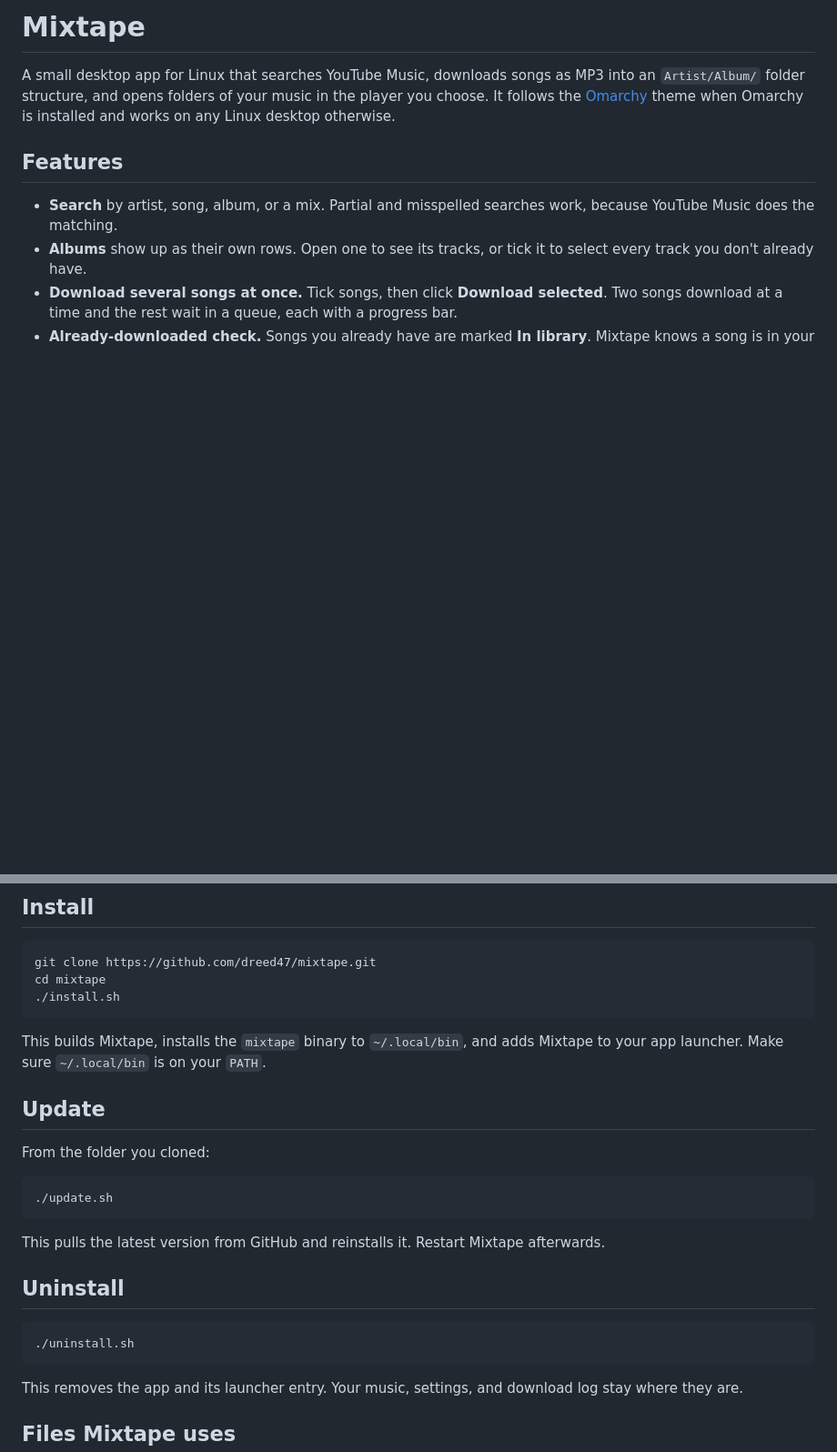
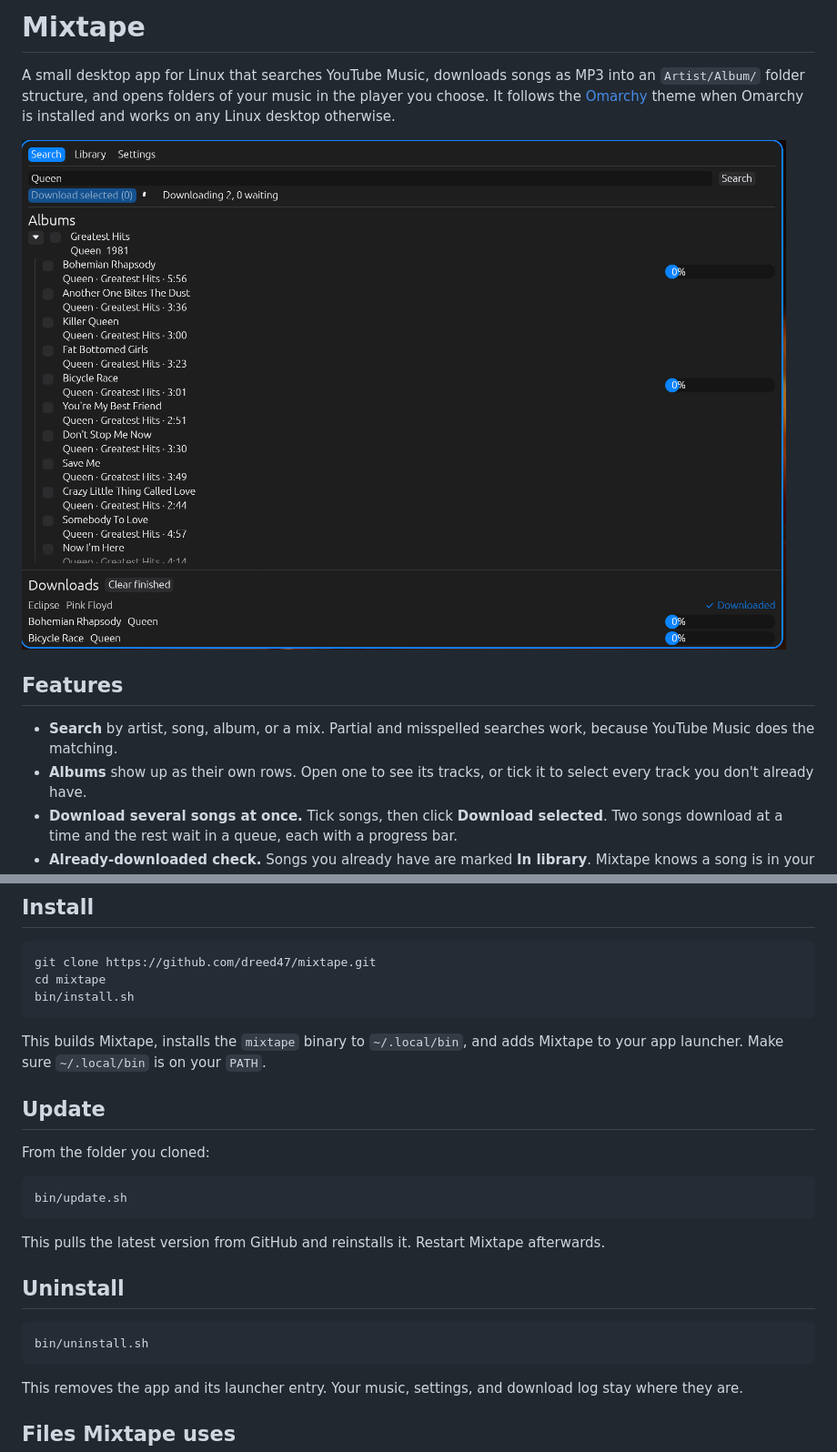
Before and after one commit to dreed47/mixtape, a Markdown page: README.md, 2 parts joined by grey strips. Shown at 91% size. GitHub-like rendering; pictures changed too: docs/screenshot.png (added); blank space fills up the shorter version.

````diff
--- a/README.md
+++ b/README.md
@@ -4,6 +4,8 @@ A small desktop app for Linux that searches YouTube Music, downloads songs as
 MP3 into an `Artist/Album/` folder structure, and opens folders of your music
 in the player you choose. It follows the [Omarchy](https://omarchy.org) theme
 when Omarchy is installed and works on any Linux desktop otherwise.
+
+![Mixtape searching for Queen, with an album open and two songs downloading](docs/screenshot.png)
 
 ## Features
 
@@ -49,7 +51,7 @@ sudo pacman -S rust uv yt-dlp ffmpeg
 ```bash
 git clone https://github.com/dreed47/mixtape.git
 cd mixtape
-./install.sh
+bin/install.sh
 ```
 
 This builds Mixtape, installs the `mixtape` binary to `~/.local/bin`, and adds
@@ -60,7 +62,7 @@ Mixtape to your app launcher. Make sure `~/.local/bin` is on your `PATH`.
 From the folder you cloned:
 
 ```bash
-./update.sh
+bin/update.sh
 ```
 
 This pulls the latest version from GitHub and reinstalls it. Restart Mixtape
@@ -69,7 +71,7 @@ afterwards.
 ## Uninstall
 
 ```bash
-./uninstall.sh
+bin/uninstall.sh
 ```
 
 This removes the app and its launcher entry. Your music, settings, and
````
Also changed, not shown: 7 other files.
